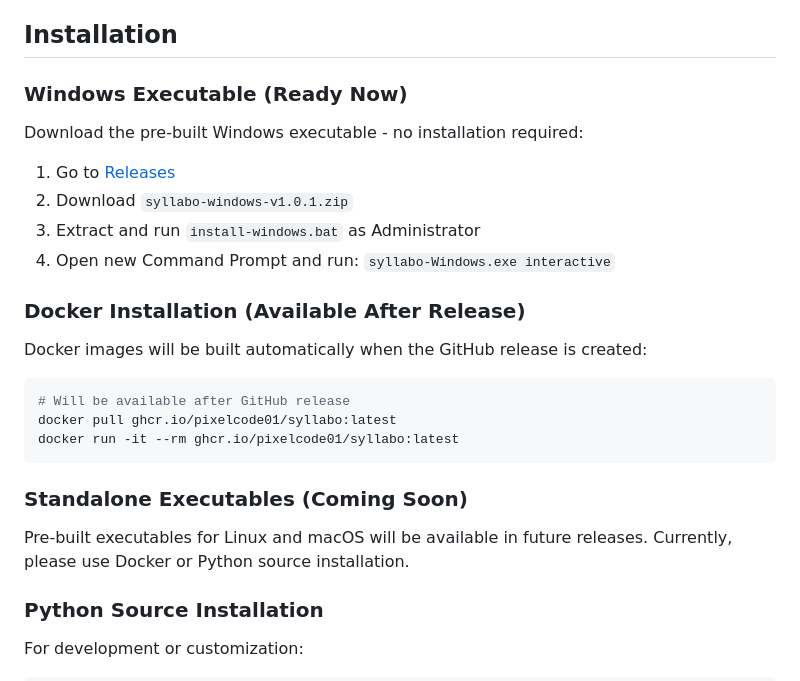
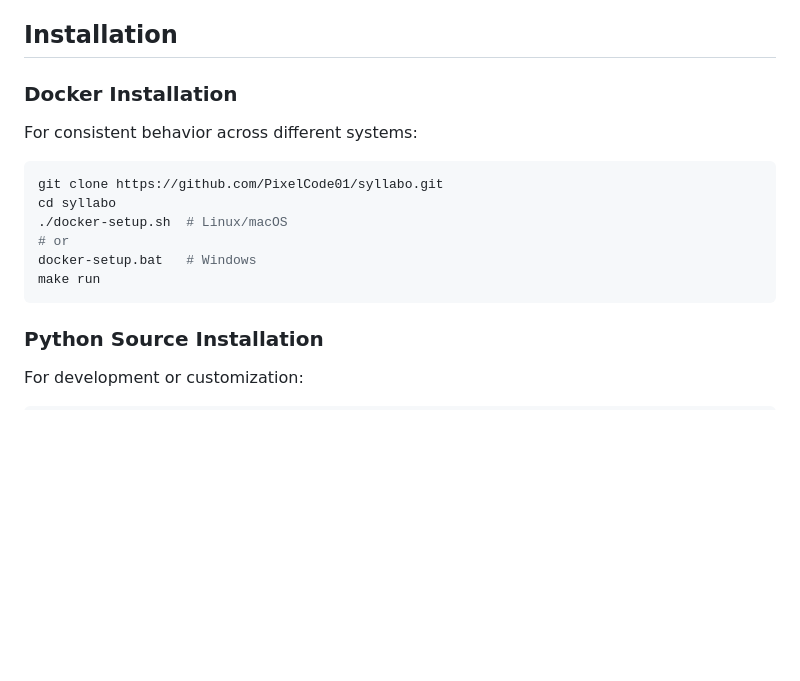
Before and after one commit to PixelCode01/syllabo, a Markdown page: README.md, the part around the change. Drawn GitHub-style; blank space fills up the shorter version.

Commit message:
Simplify README installation section, remove Windows executable and Docker Hub references

````diff
--- a/README.md
+++ b/README.md
@@ -28,28 +28,18 @@ Syllabo automatically breaks down your course syllabus into manageable topics an
 
 ## Installation
 
-### Windows Executable (Ready Now)
+### Docker Installation
 
-Download the pre-built Windows executable - no installation required:
-
-1. Go to [Releases](https://github.com/PixelCode01/syllabo/releases/latest)
-2. Download `syllabo-windows-v1.0.1.zip`
-3. Extract and run `install-windows.bat` as Administrator
-4. Open new Command Prompt and run: `syllabo-Windows.exe interactive`
-
-### Docker Installation (Available After Release)
-
-Docker images will be built automatically when the GitHub release is created:
+For consistent behavior across different systems:
 
 ```bash
-# Will be available after GitHub release
-docker pull ghcr.io/pixelcode01/syllabo:latest
-docker run -it --rm ghcr.io/pixelcode01/syllabo:latest
+git clone https://github.com/PixelCode01/syllabo.git
+cd syllabo
+./docker-setup.sh  # Linux/macOS
+# or
+docker-setup.bat   # Windows
+make run
 ```
-
-### Standalone Executables (Coming Soon)
-
-Pre-built executables for Linux and macOS will be available in future releases. Currently, please use Docker or Python source installation.
 
 ### Python Source Installation
 
````
